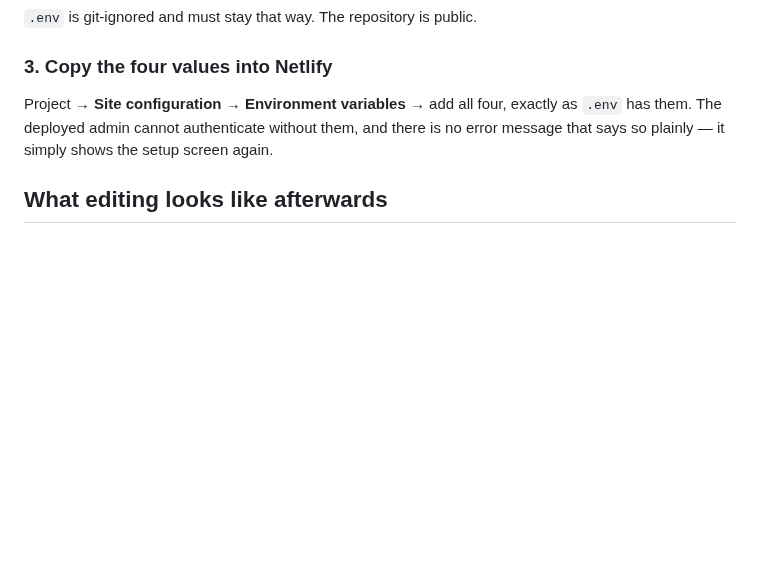
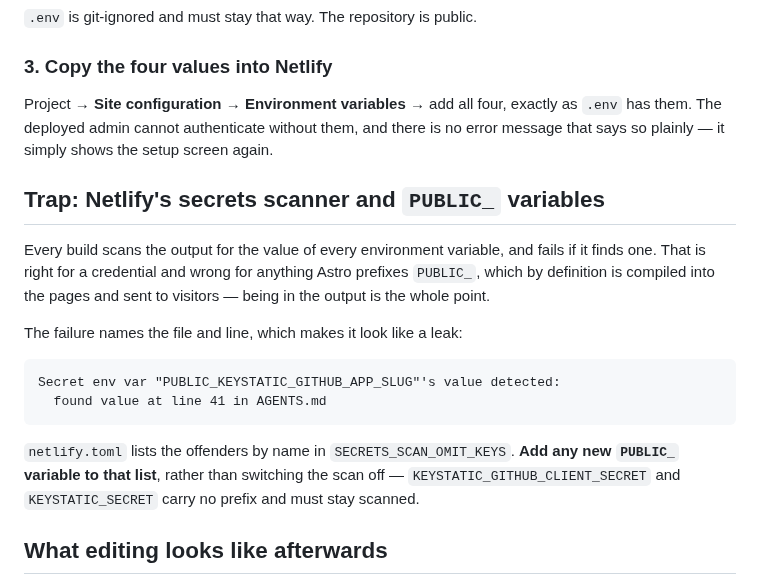
Before and after one commit to ventorelativo/ventorelativo-astro, a Markdown page: docs/deploying.md, the part around the change. Rendered like a GitHub page; blank space fills up the shorter version.

Commit message:
docs: record the PUBLIC_ variable secrets-scanning trap
Also notes that form detection is now enabled on the new project, leaving a
live submission as the thing still to verify.

````diff
--- a/docs/deploying.md
+++ b/docs/deploying.md
@@ -90,6 +90,25 @@ exactly as `.env` has them. The deployed admin cannot authenticate without them,
 and there is no error message that says so plainly — it simply shows the setup
 screen again.
 
+## Trap: Netlify's secrets scanner and `PUBLIC_` variables
+
+Every build scans the output for the value of every environment variable, and
+fails if it finds one. That is right for a credential and wrong for anything
+Astro prefixes `PUBLIC_`, which by definition is compiled into the pages and
+sent to visitors — being in the output is the whole point.
+
+The failure names the file and line, which makes it look like a leak:
+
+```
+Secret env var "PUBLIC_KEYSTATIC_GITHUB_APP_SLUG"'s value detected:
+  found value at line 41 in AGENTS.md
+```
+
+`netlify.toml` lists the offenders by name in `SECRETS_SCAN_OMIT_KEYS`. **Add
+any new `PUBLIC_` variable to that list**, rather than switching the scan off —
+`KEYSTATIC_GITHUB_CLIENT_SECRET` and `KEYSTATIC_SECRET` carry no prefix and must
+stay scanned.
+
 ## What editing looks like afterwards
 
 An editor opens `/keystatic` on the deployed site, logs in with GitHub, and
````
Also changed, not shown: AGENTS.md (+4 -0 lines), MIGRATION-PLAN.md (+3 -3 lines).
